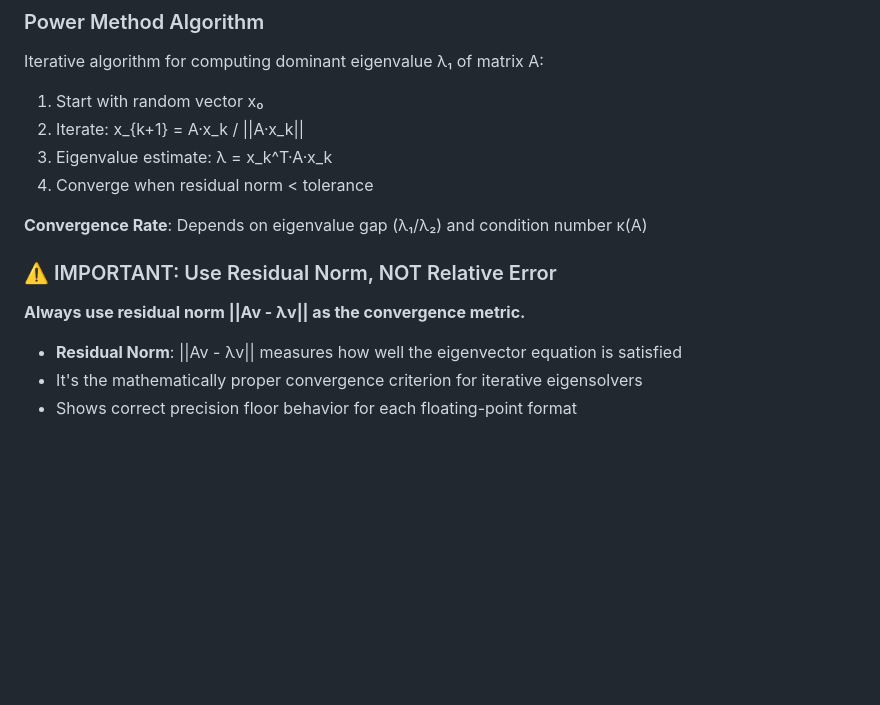
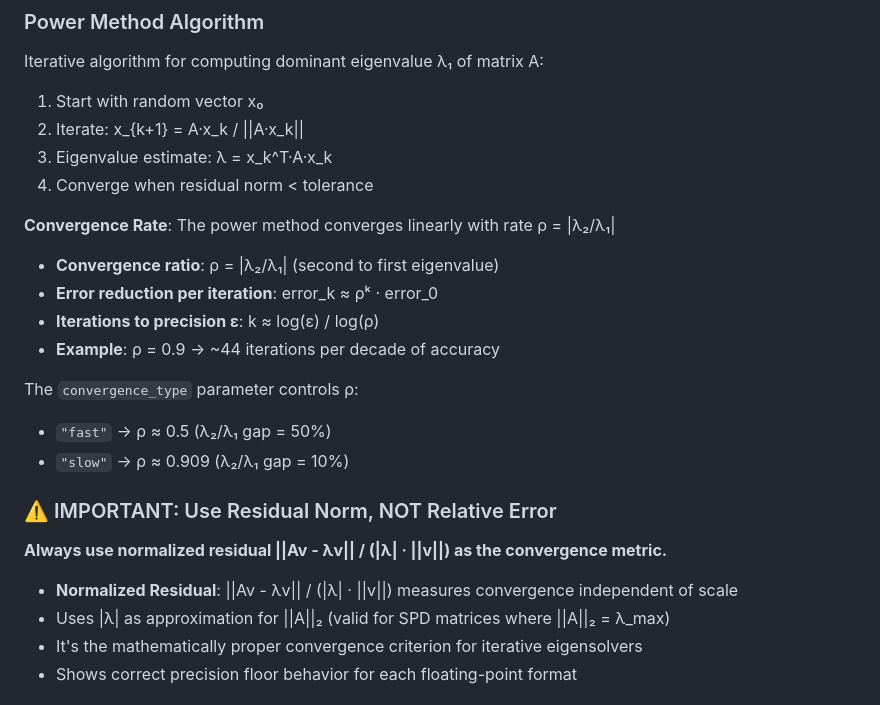
Before and after one commit to JeromeDuboisPro/precision-lab, a Markdown page: CLAUDE.md, the part around one of its changes. Rendered like a GitHub page; blank space fills up the shorter version.

```diff
--- a/CLAUDE.md
+++ b/CLAUDE.md
@@ -43,13 +43,23 @@ Iterative algorithm for computing dominant eigenvalue λ₁ of matrix A:
 3. Eigenvalue estimate: λ = x_k^T·A·x_k
 4. Converge when residual norm < tolerance
 
-**Convergence Rate**: Depends on eigenvalue gap (λ₁/λ₂) and condition number κ(A)
+**Convergence Rate**: The power method converges linearly with rate ρ = |λ₂/λ₁|
+
+- **Convergence ratio**: ρ = |λ₂/λ₁| (second to first eigenvalue)
+- **Error reduction per iteration**: error_k ≈ ρᵏ · error_0
+- **Iterations to precision ε**: k ≈ log(ε) / log(ρ)
+- **Example**: ρ = 0.9 → ~44 iterations per decade of accuracy
+
+The `convergence_type` parameter controls ρ:
+- `"fast"` → ρ ≈ 0.5 (λ₂/λ₁ gap = 50%)
+- `"slow"` → ρ ≈ 0.909 (λ₂/λ₁ gap = 10%)
 
 ### ⚠️ IMPORTANT: Use Residual Norm, NOT Relative Error
 
-**Always use residual norm ||Av - λv|| as the convergence metric.**
+**Always use normalized residual ||Av - λv|| / (|λ| · ||v||) as the convergence metric.**
 
-- **Residual Norm**: ||Av - λv|| measures how well the eigenvector equation is satisfied
+- **Normalized Residual**: ||Av - λv|| / (|λ| · ||v||) measures convergence independent of scale
+- Uses |λ| as approximation for ||A||₂ (valid for SPD matrices where ||A||₂ = λ_max)
 - It's the mathematically proper convergence criterion for iterative eigensolvers
 - Shows correct precision floor behavior for each floating-point format
 
```
Also changed, not shown: other parts of CLAUDE.md (+43 -3 lines), README.md (+10 -6 lines).
